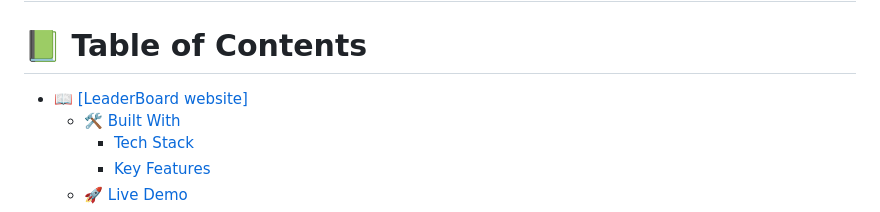
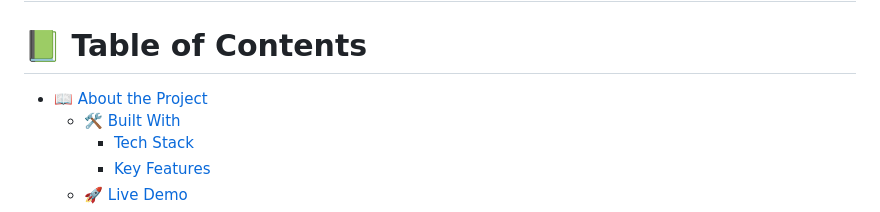
Before and after one commit to Salimer/COMMENTDISH-project, a Markdown page: README.md, the part around the change. Rendered like a GitHub page.

```diff
--- a/README.md
+++ b/README.md
@@ -23,7 +23,7 @@
 
 # 📗 Table of Contents
 
-- [📖 \[LeaderBoard website\] ](#-leaderboard-website-)
+- [📖 About the Project](#about-project)
   - [🛠 Built With ](#-built-with-)
     - [Tech Stack ](#tech-stack-)
     - [Key Features ](#key-features-)
```
